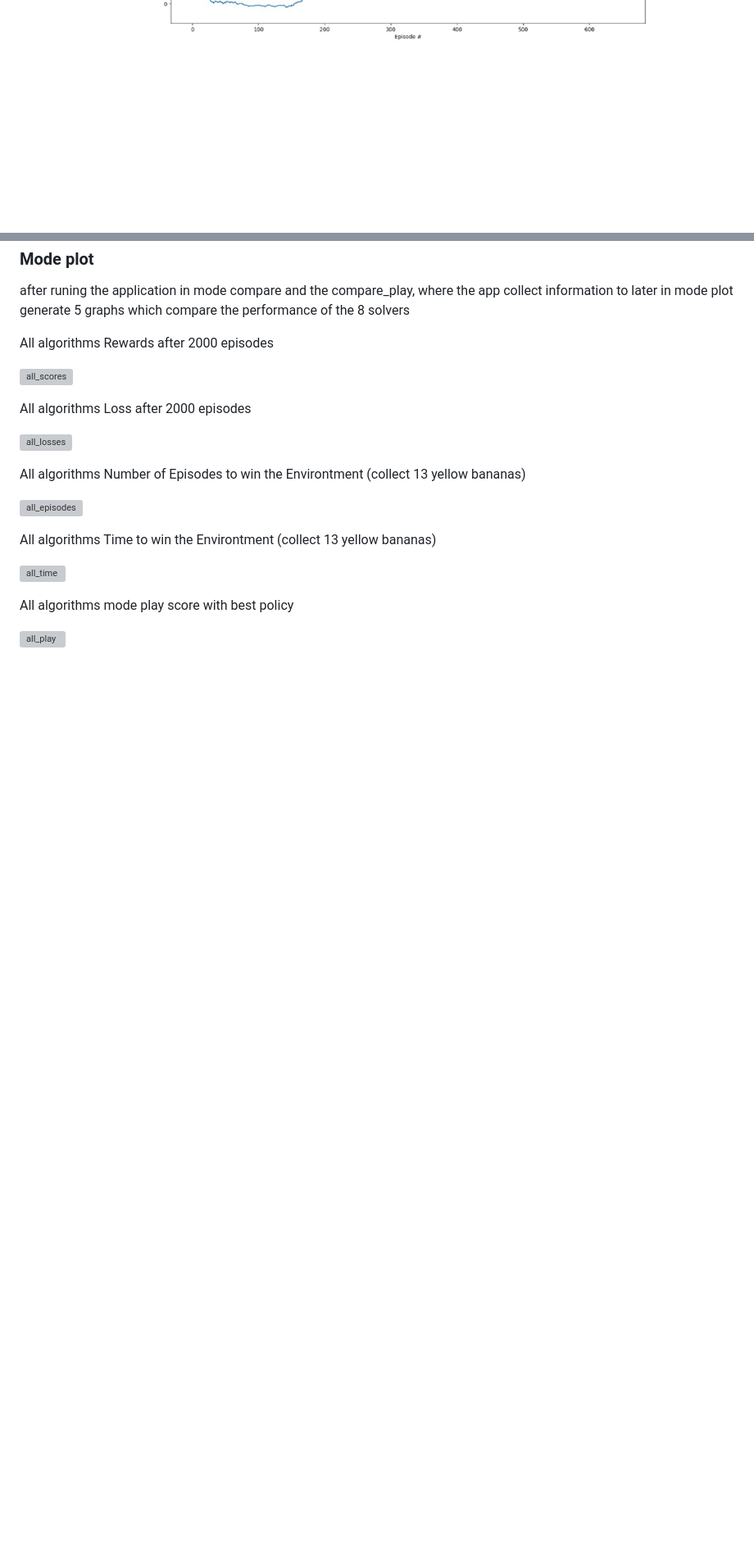
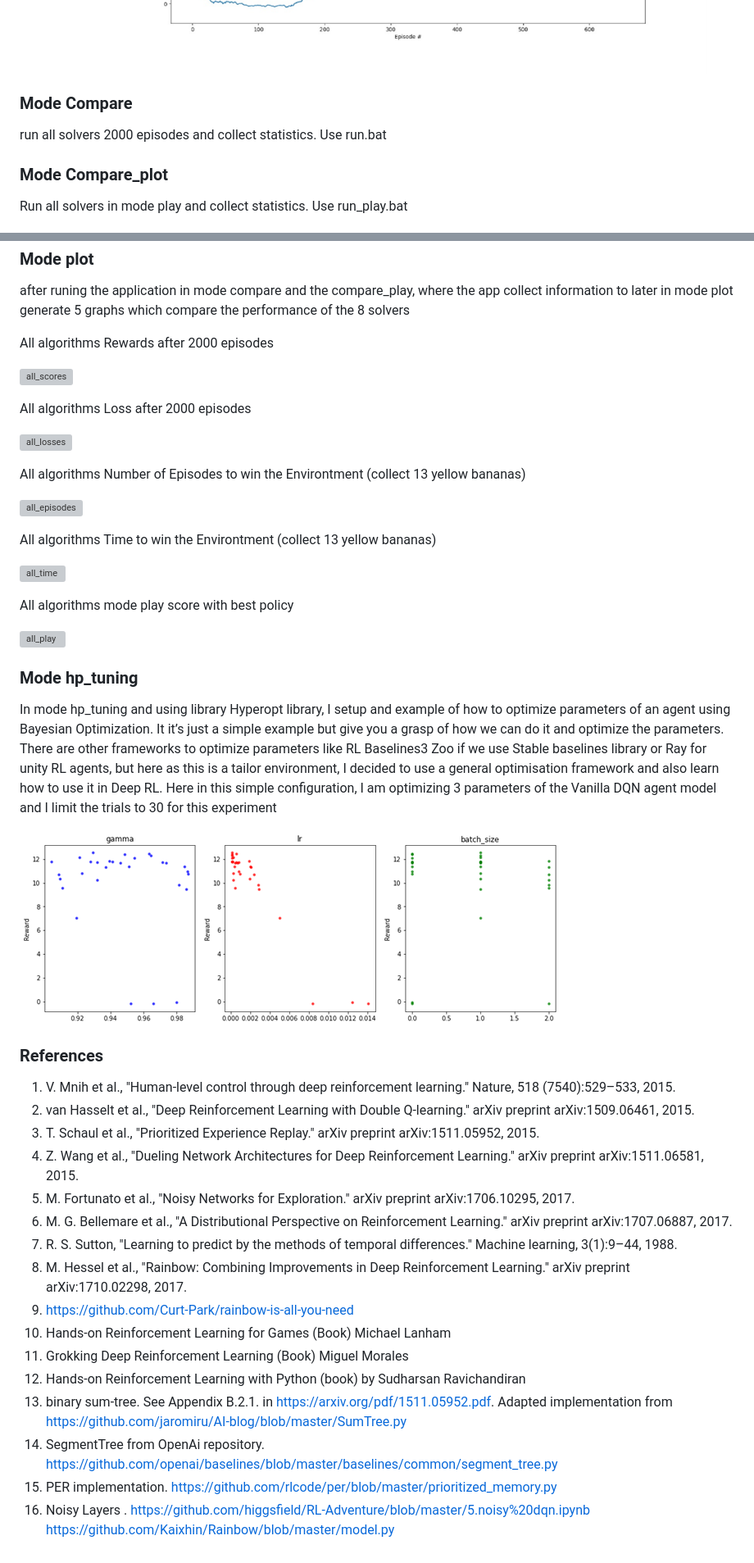
Before and after one commit to olonok69/Udacity_Banana_Unity, a Markdown page: README.md, 2 parts joined by grey strips. Shown: that part at 82% size. Drawn GitHub-style; pictures changed too: images/hp.png (added); blank space fills up the shorter version; grey boxes are pictures that could not be loaded.

Commit message:
Readme and requirements. final report

```diff
--- a/README.md
+++ b/README.md
@@ -110,7 +112,10 @@ episodes or where the agent reach 16 as reward in training
 
 Ex. Rewards
 ![rewards](./images/Picture3.png)
-
+### Mode Compare
+run all solvers 2000 episodes and collect statistics. Use run.bat
+### Mode Compare_plot
+Run all solvers in mode play and collect statistics. Use run_play.bat
 ### Mode plot
 after runing the application in mode compare and the compare_play, where the app collect information to later in mode
 plot generate 5 graphs which compare the performance of the 8 solvers
@@ -135,3 +140,35 @@ All algorithms Time to win the Environtment (collect 13 yellow bananas)
 All algorithms mode play score with best policy
 
 ![all_play](./images/play_scores_all.jpg)
+
+### Mode hp_tuning
+
+In mode hp_tuning and using library Hyperopt library, I setup and example of how to optimize parameters of an agent
+using Bayesian Optimization. It it’s just a simple example but give you a grasp of how we can do it and optimize the
+parameters. There are other frameworks to optimize parameters like RL Baselines3 Zoo if we use Stable baselines library
+or Ray for unity RL agents, but here as this is a tailor environment, I decided to use a general optimisation framework
+and also learn how to use it in Deep RL.
+Here in this simple configuration, I am optimizing 3 parameters of the Vanilla DQN agent model and I limit the trials
+to 30 for this experiment
+
+![hp](./images/hp.png)
+
+
+### References
+
+1.	V. Mnih et al., "Human-level control through deep reinforcement learning." Nature, 518 (7540):529–533, 2015.
+2.	van Hasselt et al., "Deep Reinforcement Learning with Double Q-learning." arXiv preprint arXiv:1509.06461, 2015.
+3.	T. Schaul et al., "Prioritized Experience Replay." arXiv preprint arXiv:1511.05952, 2015.
+4.	Z. Wang et al., "Dueling Network Architectures for Deep Reinforcement Learning." arXiv preprint arXiv:1511.06581, 2015.
+5.	M. Fortunato et al., "Noisy Networks for Exploration." arXiv preprint arXiv:1706.10295, 2017.
+6.	M. G. Bellemare et al., "A Distributional Perspective on Reinforcement Learning." arXiv preprint arXiv:1707.06887, 2017.
+7.	R. S. Sutton, "Learning to predict by the methods of temporal differences." Machine learning, 3(1):9–44, 1988.
+8.	M. Hessel et al., "Rainbow: Combining Improvements in Deep Reinforcement Learning." arXiv preprint arXiv:1710.02298, 2017.
+9.	https://github.com/Curt-Park/rainbow-is-all-you-need
+10.	Hands-on Reinforcement Learning for Games (Book) Michael Lanham
+11.	Grokking Deep Reinforcement Learning (Book) Miguel Morales
+12.	Hands-on Reinforcement Learning with Python (book) by Sudharsan Ravichandiran
+13.	binary sum-tree. See Appendix B.2.1. in https://arxiv.org/pdf/1511.05952.pdf. Adapted implementation from https://github.com/jaromiru/AI-blog/blob/master/SumTree.py
+14.	SegmentTree from OpenAi repository. https://github.com/openai/baselines/blob/master/baselines/common/segment_tree.py
+15.	PER implementation. https://github.com/rlcode/per/blob/master/prioritized_memory.py
+16.	Noisy Layers . https://github.com/higgsfield/RL-Adventure/blob/master/5.noisy%20dqn.ipynb    https://github.com/Kaixhin/Rainbow/blob/master/model.py
```
Also changed, not shown: other parts of README.md (+10 -8 lines), 7 other files.
